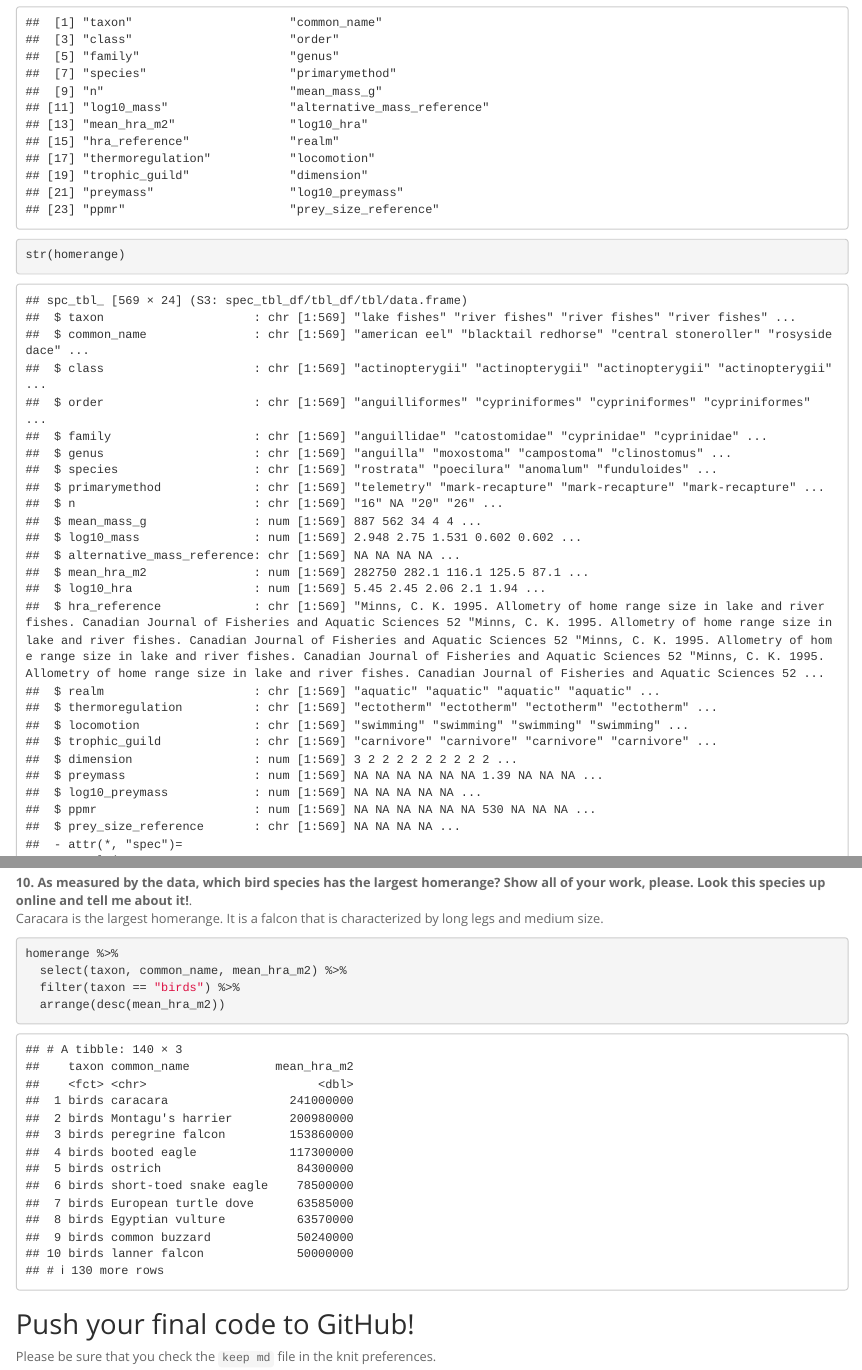
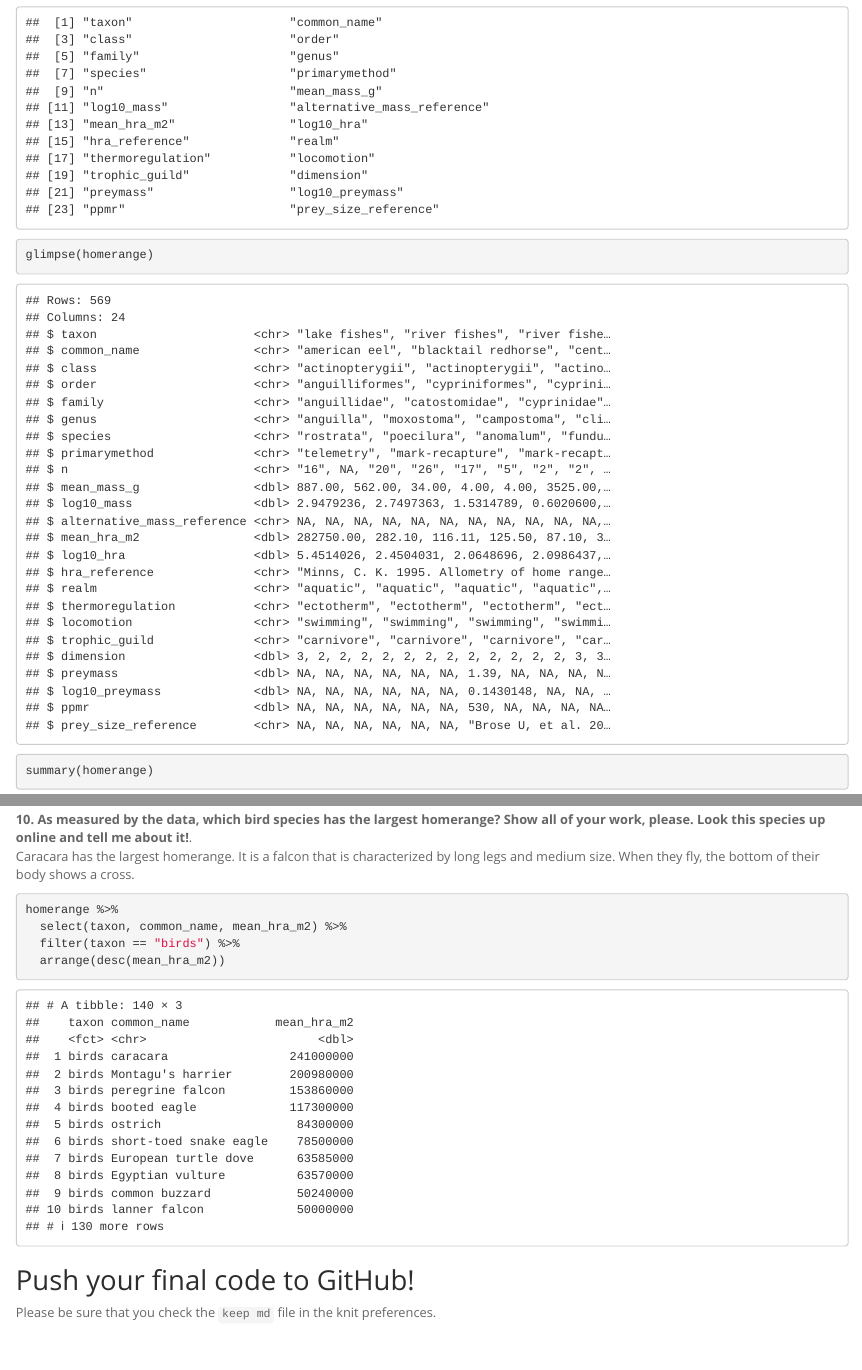
Before and after one commit to jsmnh/BIS15W2024_jhsiao, an R Markdown document (lab4/lab4_hw.Rmd): the page in a window 1100 px wide, from 1080 px down, and a second part further down, joined at a grey line. The pictures show the output file lab4/lab4_hw.html that the author committed with the source, opened offline.

Commit message:
hw 4 update

````diff
--- a/lab4/lab4_hw.Rmd
+++ b/lab4/lab4_hw.Rmd
@@ -40,12 +40,13 @@ homerange <- clean_names(homerange)
 ```{r}
 dim(homerange)
 ```
+
 ```{r}
 names(homerange)
 ```
 
 ```{r}
-str(homerange)
+glimpse(homerange)
 ```
 
 ```{r}
@@ -115,7 +118,7 @@ filter(owls, mean_mass_g ==61.32)
 ```
 
 **10. As measured by the data, which bird species has the largest homerange? Show all of your work, please. Look this species up online and tell me about it!**.
-Caracara is the largest homerange. It is a falcon that is characterized by long legs and medium size.
+Caracara has the largest homerange. It is a falcon that is characterized by long legs and medium size. When they fly, the bottom of their body shows a cross.
 ```{r}
 homerange %>%
   select(taxon, common_name, mean_hra_m2) %>%
````
Also changed, not shown: lab4/.RData, lab4/lab4_hw.html, lab4/lab4_hw.md, lab4/lab4_hw.Rmd (2 more changed lines), 1 other file.
